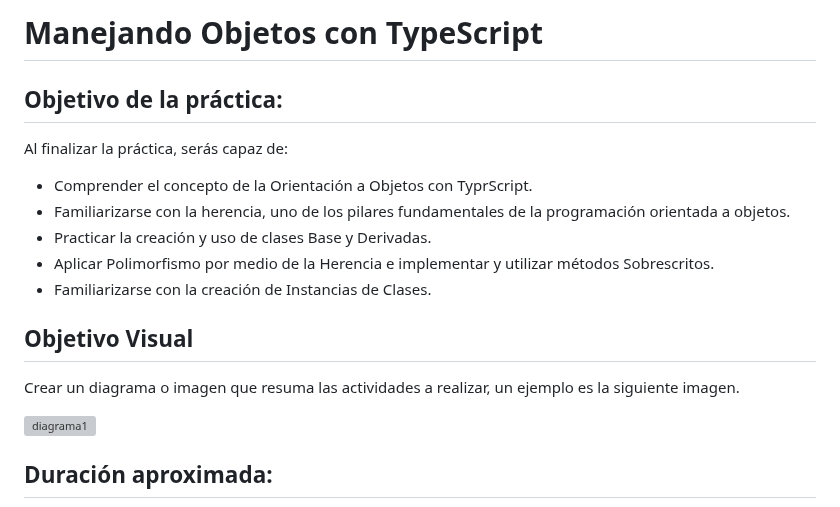
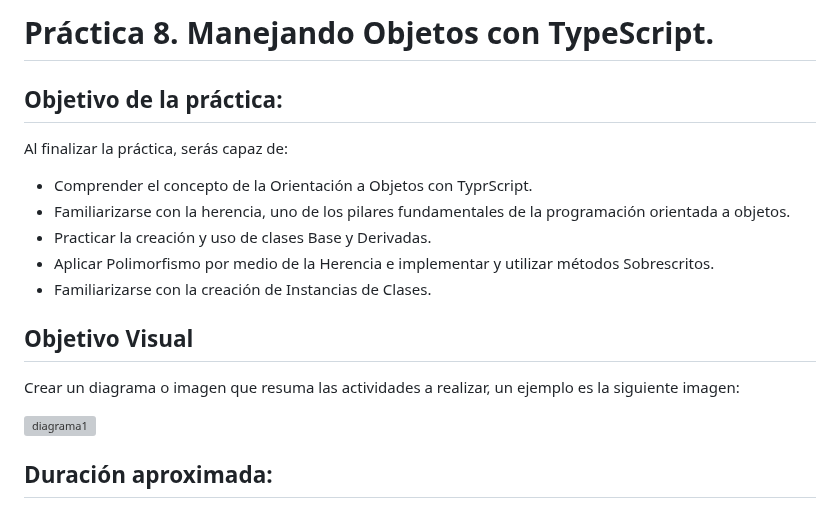
Before and after one commit to Netec-Mx/POO-JScript-HTML-CSS3, a Markdown page: ApéndiceA/README.md, the part around the change. Rendered like a GitHub page; grey boxes are pictures that could not be loaded.

```diff
--- a/ApéndiceA/README.md
+++ b/ApéndiceA/README.md
@@ -1,4 +1,4 @@
-# Manejando Objetos con TypeScript
+# Práctica 8. Manejando Objetos con TypeScript.
 
 ## Objetivo de la práctica:
 Al finalizar la práctica, serás capaz de:
@@ -10,7 +10,7 @@ Al finalizar la práctica, serás capaz de:
 
 
 ## Objetivo Visual
-Crear un diagrama o imagen que resuma las actividades a realizar, un ejemplo es la siguiente imagen.
+Crear un diagrama o imagen que resuma las actividades a realizar, un ejemplo es la siguiente imagen:
 
 ![diagrama1](../images/img1.png)
 
```
